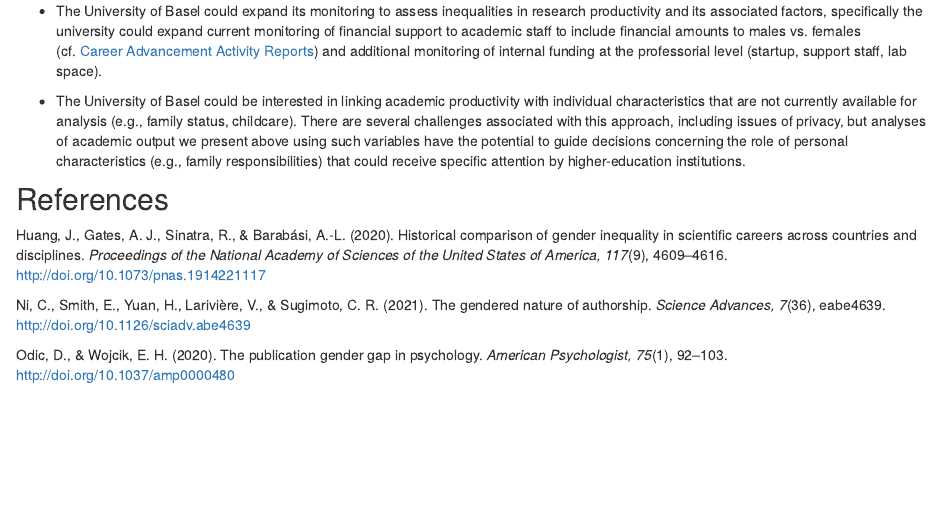
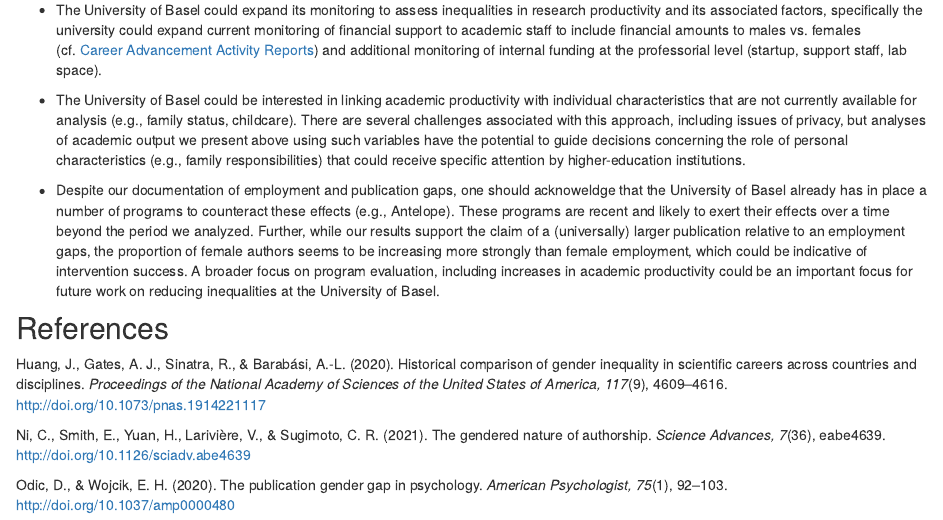
Before and after one commit to cdsbasel/Diversity_hackathon, an R Markdown document (report.Rmd): the page in a window 1100 px wide, from 5000 px down. Rendered offline with R 4.5, knitr and Pandoc, with nearby package versions; some code elsewhere in the file could not run offline.

Commit message:
update report

```diff
--- a/report.Rmd
+++ b/report.Rmd
@@ -460,6 +458,8 @@ There are a few recommendations that result from the framework above.
 
 - The University of Basel could be interested in linking academic productivity with individual characteristics that are not currently available for analysis (e.g., family status, childcare). There are several challenges associated with this approach, including issues of privacy, but analyses of academic output we present above using such variables have the potential to guide decisions concerning the role of personal characteristics (e.g., family responsibilities) that could receive specific attention by higher-education institutions.
 
+- Despite our documentation of employment and publication gaps, one should acknoweldge that the University of Basel already has in place a number of programs to counteract these effects (e.g., Antelope). These programs are recent and likely to exert their effects over a time beyond the period we analyzed. Further, while our results support the claim of a (universally) larger publication relative to an employment gaps, the proportion of female authors seems to be increasing more strongly than female employment, which could be indicative of intervention success. A broader focus on program evaluation, including increases in academic productivity could be an important focus for future work on reducing inequalities at the University of Basel.
+
 ## References
 
 Huang, J., Gates, A. J., Sinatra, R., & Barabási, A.-L. (2020). Historical comparison of gender inequality in scientific careers across countries and disciplines. *Proceedings of the National Academy of Sciences of the United States of America, 117*(9), 4609–4616. [http://doi.org/10.1073/pnas.1914221117](http://doi.org/10.1073/pnas.1914221117)
```
Also changed, not shown: report.html, search.json, report.Rmd (4 more changed lines).
